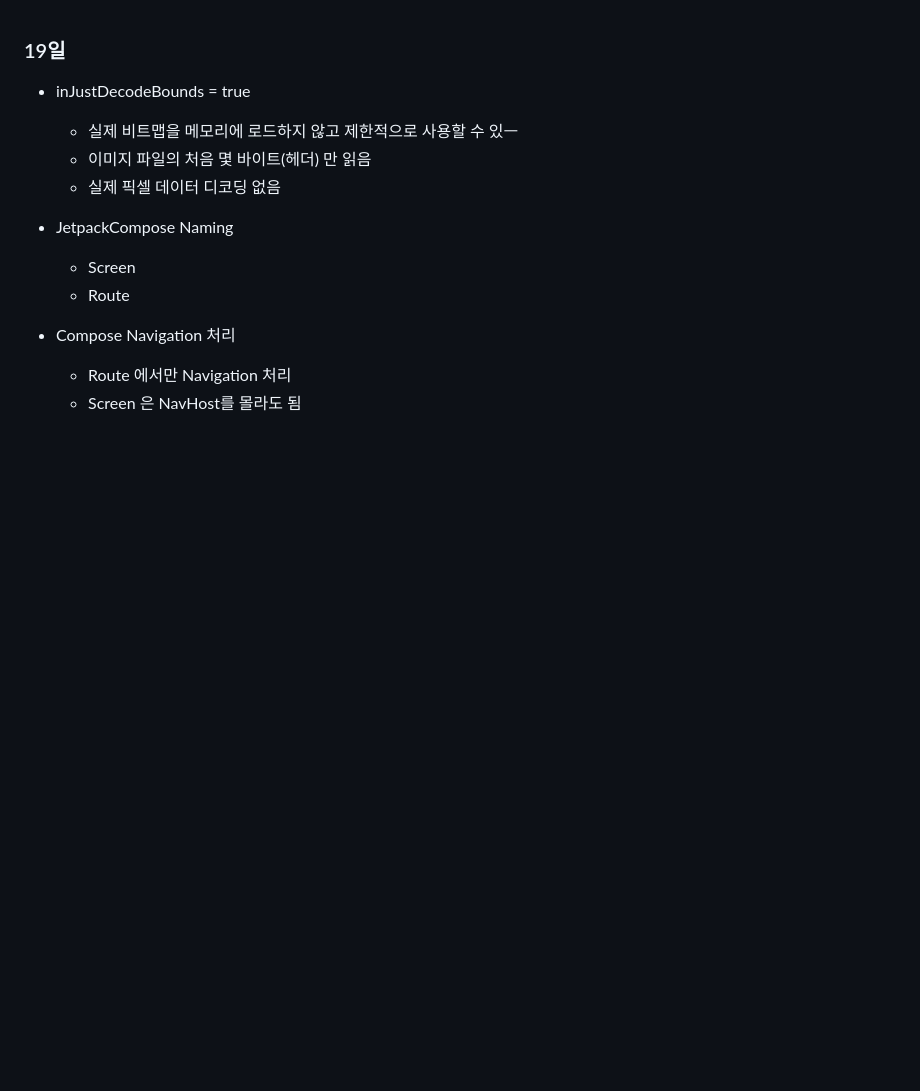
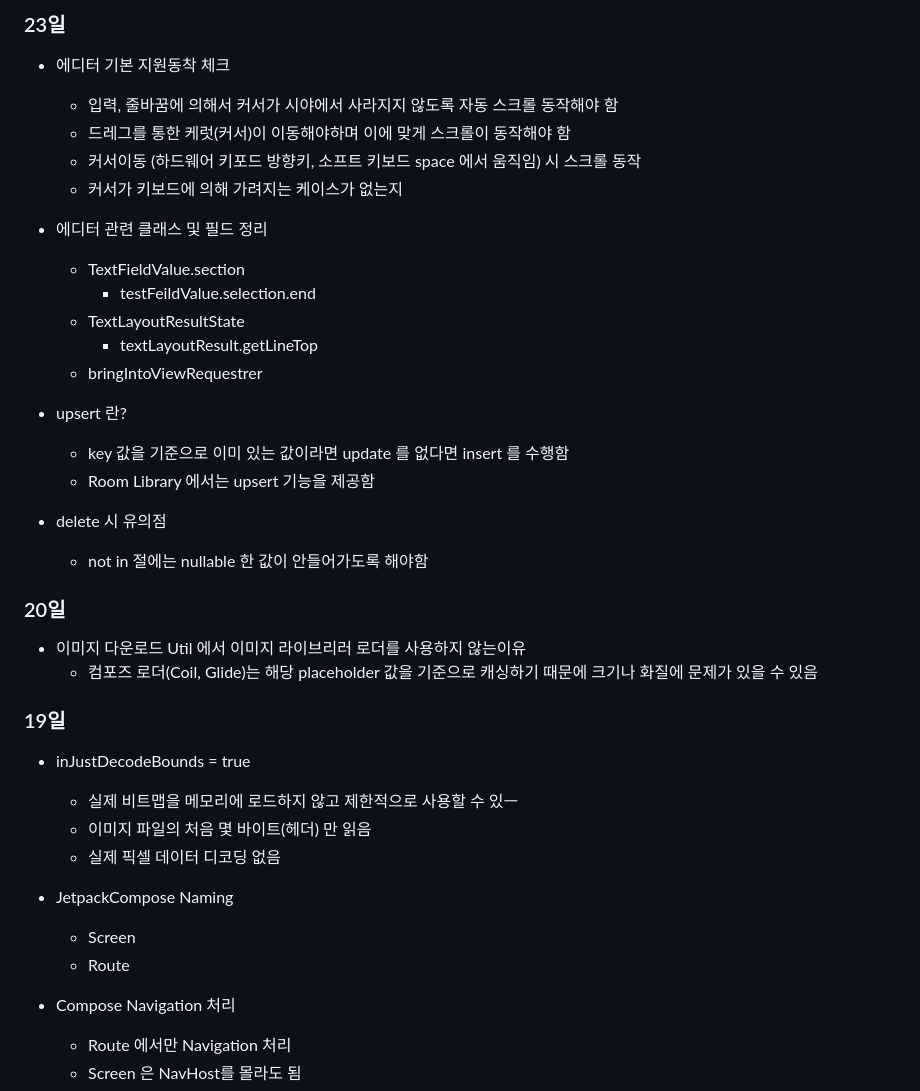
Before and after one commit to shim506/shim506.github.io, a Markdown page: 25_1/README.md, the part around the change. Rendered like a GitHub page; blank space fills up the shorter version.

Commit message:
에디터 기본 지원 동작 체크

```diff
--- a/25_1/README.md
+++ b/25_1/README.md
@@ -1,3 +1,27 @@
+### 23일
+- 에디터 기본 지원동착 체크
+    - 입력, 줄바꿈에 의해서 커서가 시야에서 사라지지 않도록 자동 스크롤 동작해야 함
+    - 드레그를 통한 케럿(커서)이 이동해야하며 이에 맞게 스크롤이 동작해야 함
+    - 커서이동 (하드웨어 키포드 방향키, 소프트 키보드 space 에서 움직임) 시 스크롤 동작
+    - 커서가 키보드에 의해 가려지는 케이스가 없는지
+
+- 에디터 관련 클래스 및 필드 정리
+    - TextFieldValue.section
+        - testFeildValue.selection.end
+    - TextLayoutResultState
+        - textLayoutResult.getLineTop
+    - bringIntoViewRequestrer
+
+- upsert 란?
+    - key 값을 기준으로 이미 있는 값이라면 update 를 없다면 insert 를 수행함
+    - Room Library 에서는 upsert 기능을 제공함
+- delete 시 유의점
+    - not in 절에는 nullable 한 값이 안들어가도록 해야함
+
+### 20일
+- 이미지 다운로드 Util 에서 이미지 라이브리러 로더를 사용하지 않는이유
+    - 컴포즈 로더(Coil, Glide)는 해당 placeholder 값을 기준으로 캐싱하기 때문에 크기나 화질에 문제가 있을 수 있음
+
 ### 19일
 - inJustDecodeBounds = true
     - 실제 비트맵을 메모리에 로드하지 않고 제한적으로 사용할 수 있ㅡ
```
